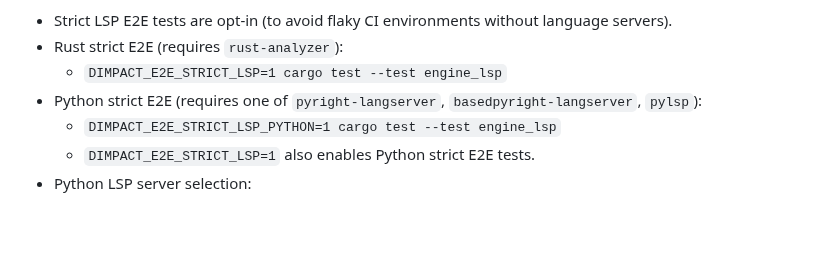
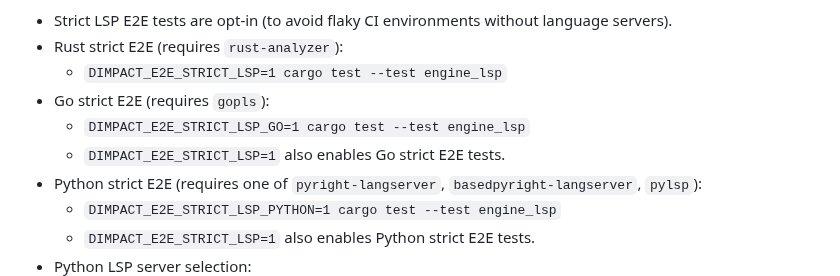
Before and after one commit to n01e0/dimpact, a Markdown page: README.md, the part around the change. Drawn GitHub-style; blank space fills up the shorter version.

Commit message:
docs: add Go strict LSP e2e run conditions to README (#105)

```diff
--- a/README.md
+++ b/README.md
@@ -84,6 +84,9 @@ LSP strict E2E tests
 - Strict LSP E2E tests are opt-in (to avoid flaky CI environments without language servers).
 - Rust strict E2E (requires `rust-analyzer`):
   - `DIMPACT_E2E_STRICT_LSP=1 cargo test --test engine_lsp`
+- Go strict E2E (requires `gopls`):
+  - `DIMPACT_E2E_STRICT_LSP_GO=1 cargo test --test engine_lsp`
+  - `DIMPACT_E2E_STRICT_LSP=1` also enables Go strict E2E tests.
 - Python strict E2E (requires one of `pyright-langserver`, `basedpyright-langserver`, `pylsp`):
   - `DIMPACT_E2E_STRICT_LSP_PYTHON=1 cargo test --test engine_lsp`
   - `DIMPACT_E2E_STRICT_LSP=1` also enables Python strict E2E tests.
```
